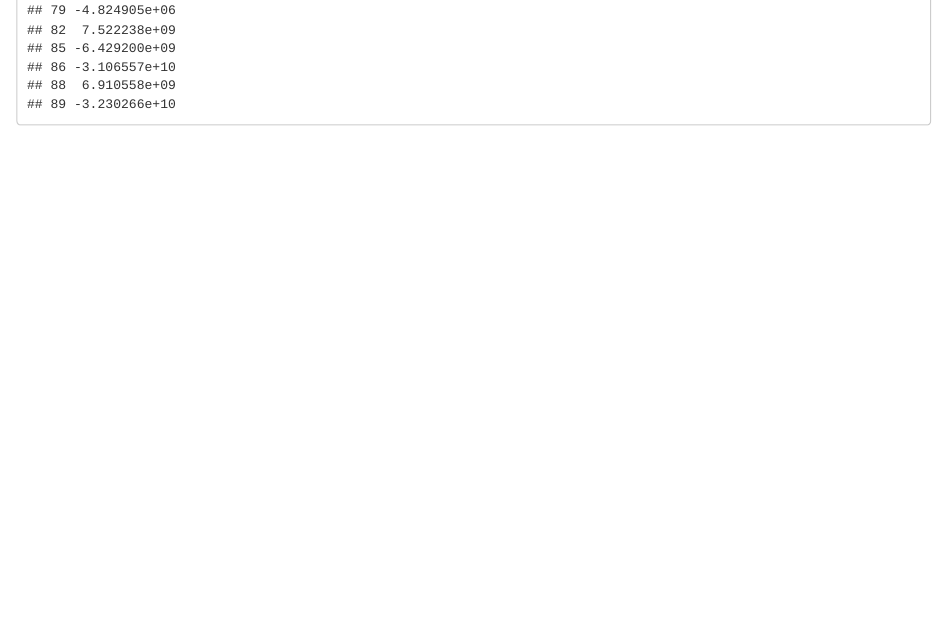
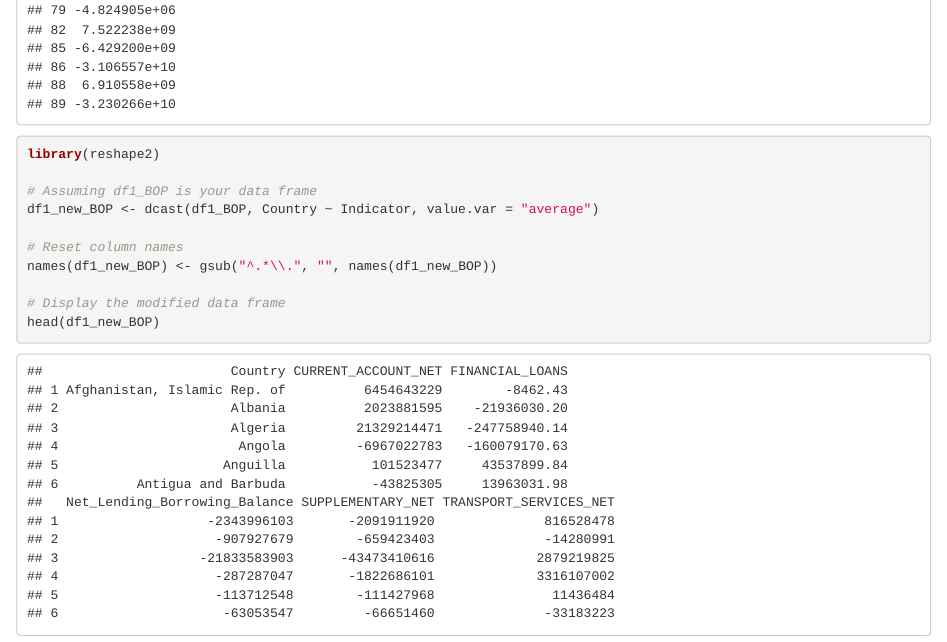
Before and after one commit to Samikshaburkul/Balance_of_payments, an R Markdown document (feature_Engineering.Rmd): the page in a window 1100 px wide, from 11370 px down. Rendered offline with R 4.5, knitr and Pandoc, with nearby package versions.

Commit message:
train_bop

````diff
--- a/feature_Engineering.Rmd
+++ b/feature_Engineering.Rmd
@@ -182,0 +187,12 @@ head(df1_BOP, 50)
+library(reshape2)
+
+# Assuming df1_BOP is your data frame
+df1_new_BOP <- dcast(df1_BOP, Country ~ Indicator, value.var = "average")
+
+# Reset column names
+names(df1_new_BOP) <- gsub("^.*\\.", "", names(df1_new_BOP))
+
+# Display the modified data frame
+head(df1_new_BOP)
+
+```
````
Also changed, not shown: feature_Engineering.Rmd (4 more changed lines).
